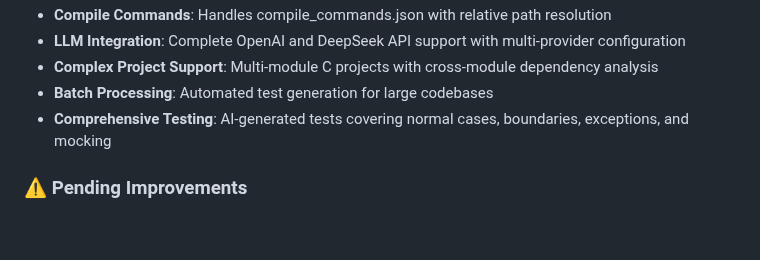
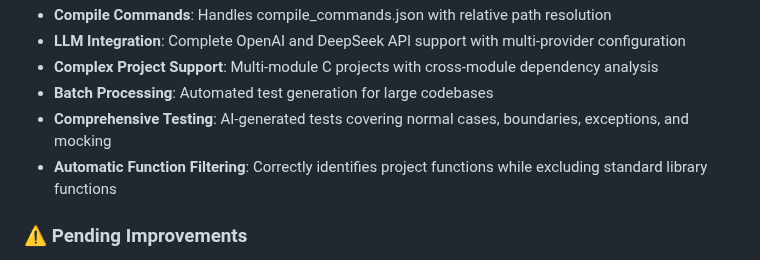
Before and after one commit to imchenmin/ai-dt, a Markdown page: CLAUDE.md, the part around the change. Rendered like a GitHub page; blank space fills up the shorter version.

Commit message:
docs: Update CLAUDE.md with automatic function filtering feature
- Added "Automatic Function Filtering" to verified features list
- Documents the successful implementation of standard library function exclusion
- Configuration mode now fully automated without manual function specification

```diff
--- a/CLAUDE.md
+++ b/CLAUDE.md
@@ -107,6 +107,7 @@ ai-dt/
 - **Complex Project Support**: Multi-module C projects with cross-module dependency analysis
 - **Batch Processing**: Automated test generation for large codebases
 - **Comprehensive Testing**: AI-generated tests covering normal cases, boundaries, exceptions, and mocking
+- **Automatic Function Filtering**: Correctly identifies project functions while excluding standard library functions
 
 ### ⚠️ Pending Improvements
 - C++ class method analysis needs enhancement
```
